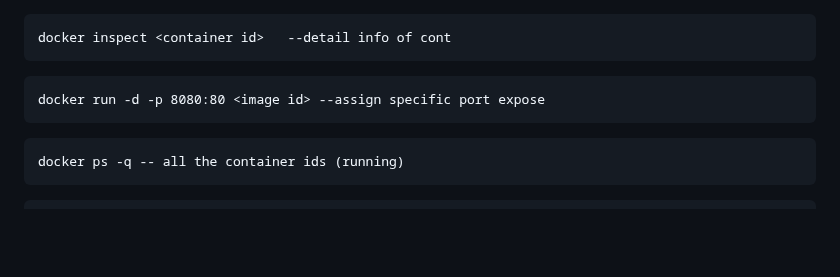
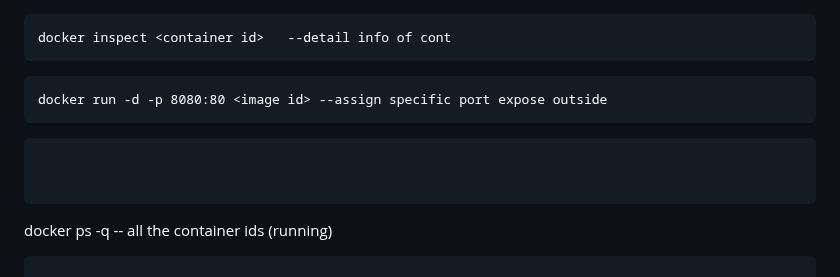
Before and after one commit to rajatpzade/CDEC-b26-b27-b28-b32, a Markdown page: README.md, the part around the change. Drawn GitHub-style; blank space fills up the shorter version.

Commit message:
--- Auto Git Commit By Rajatz ---

````diff
--- a/README.md
+++ b/README.md
@@ -91,7 +91,8 @@ docker top <cont id> --check process to container
 docker inspect <container id>   --detail info of cont
 ```
 ```
-docker run -d -p 8080:80 <image id> --assign specific port expose
+docker run -d -p 8080:80 <image id> --assign specific port expose outside
+```
 ```
 
 
````
